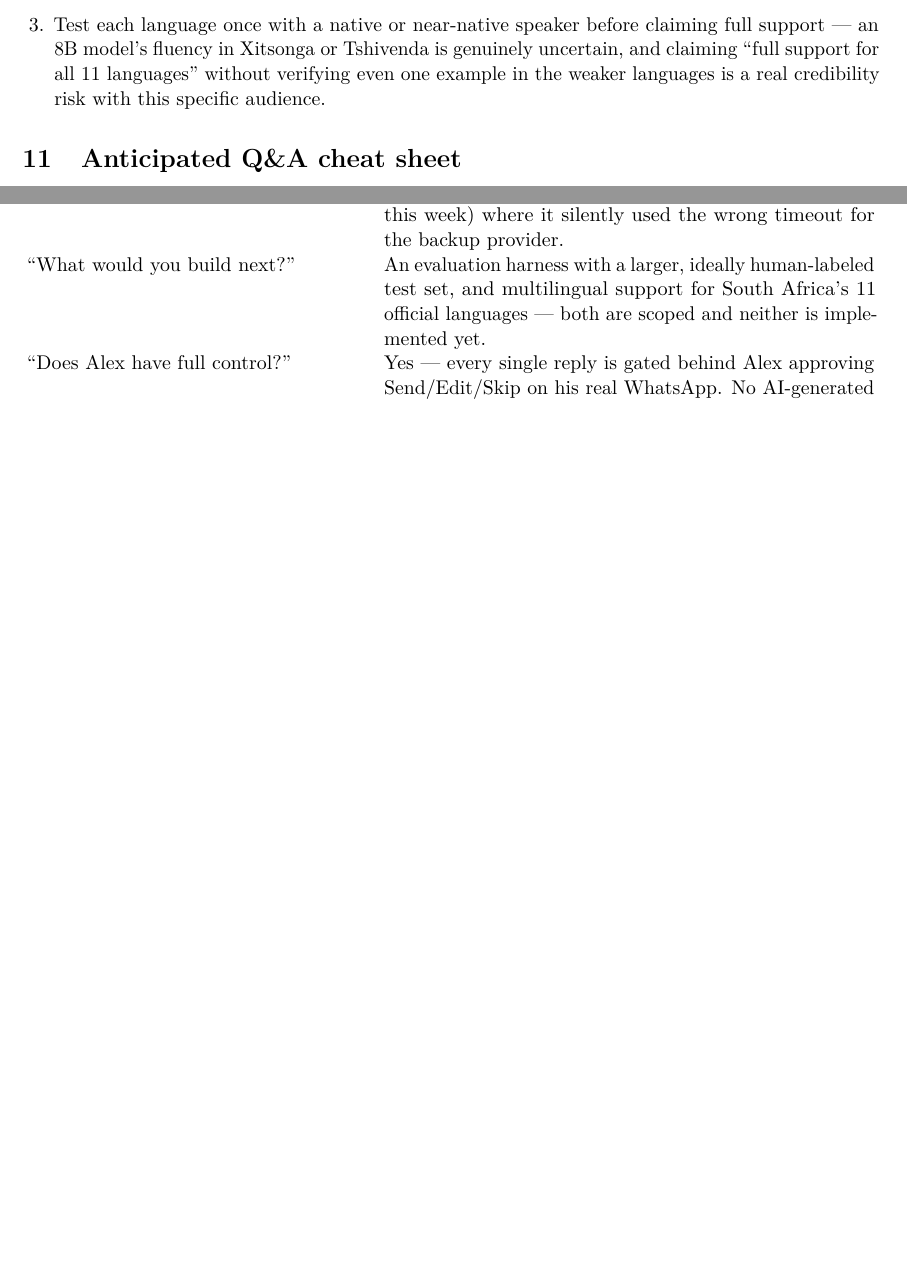
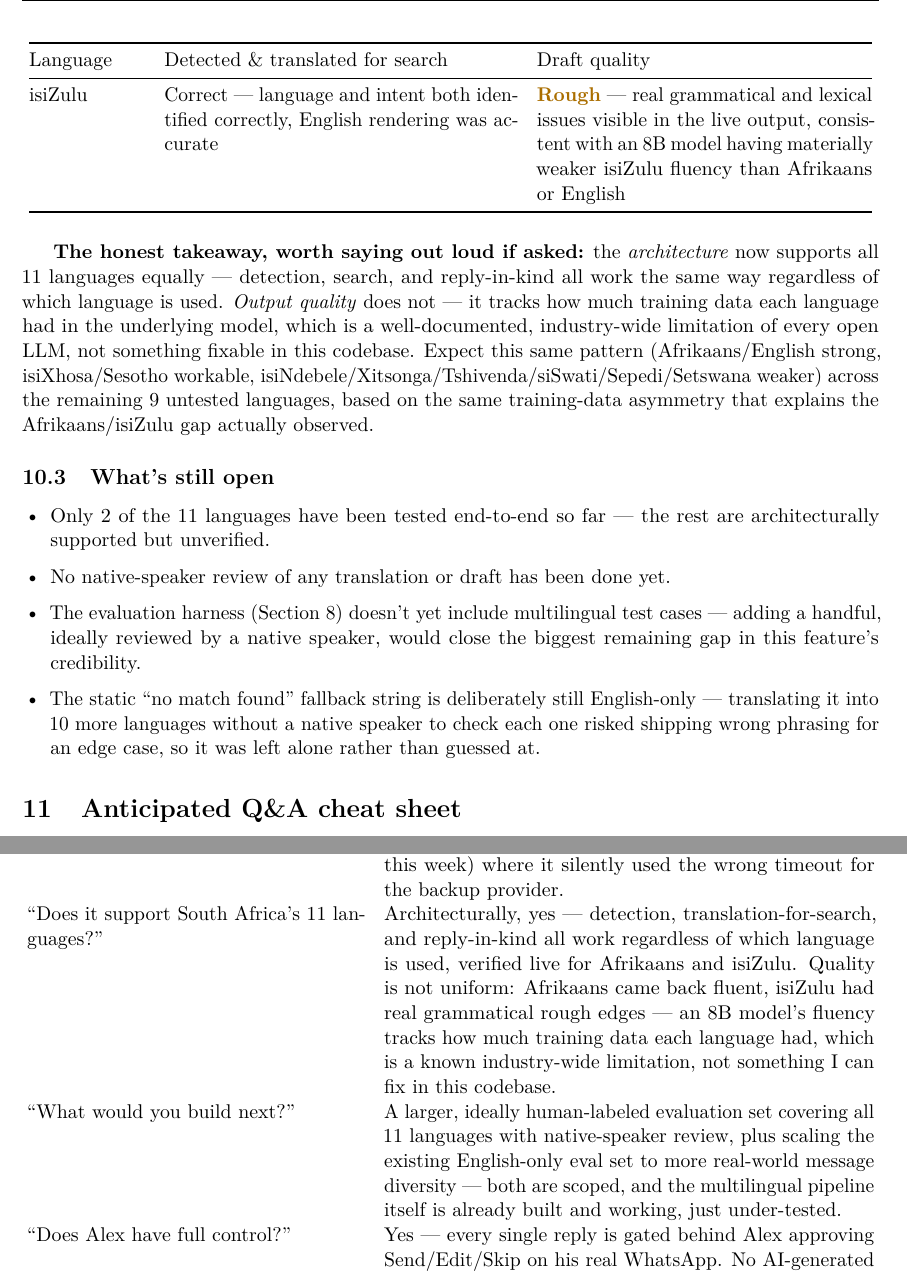
Before and after one commit to Sibusiso-K/Ai-middleman, a LaTeX document (reports/AI_Middleman_Presentation_Prep.tex): two parts of pages 7 and 8 of 8 before the commit and two parts of pages 8 and 9 of 9 after it, joined at a grey line, cut at the place of the change, the shorter picture padded with empty space. Compiled offline with pdfLaTeX.

Commit message:
Update presentation prep doc with multilingual implementation results
Replaces the "roadmap, not yet implemented" section with what was
actually built: the Stage-1 keyword-filter root cause, the zero-added-
latency design, and the honest live-test results (Afrikaans fluent,
isiZulu grammatically rough). Updates the score section, stress-test
table, and Q&A cheat sheet to match.

Co-Authored-By: Claude Opus 4.8 <noreply@anthropic.com>

```diff
--- a/reports/AI_Middleman_Presentation_Prep.tex
+++ b/reports/AI_Middleman_Presentation_Prep.tex
@@ -255,6 +259,23 @@ None of these are embarrassing --- they are exactly the kind of gaps a strong ju
-    \item Drop the hardcoded ``in plain English'' in the image description prompt.
-    \item Test each language once with a native or near-native speaker before claiming full support --- an 8B model's fluency in Xitsonga or Tshivenda is genuinely uncertain, and claiming ``full support for all 11 languages'' without verifying even one example in the weaker languages is a real credibility risk with this specific audience.
-\end{enumerate}
+\subsection{Live test results --- the honest version}
+\begin{longtable}{@{}p{2.2cm}p{6.8cm}p{6.5cm}@{}}
+\toprule
+Language & Detected \& translated for search & Draft quality \\
+\midrule
+\endhead
+Afrikaans & Correct --- e.g.\ ``Ken jy iemand wat 'n regsgeleerde is in Londen?'' correctly rendered as ``Do you know anyone who is a corporate lawyer in London?'' & \good{Fluent and natural}, with correct code-switching (contact and company names kept in English inside the Afrikaans sentence) \\
+isiZulu & Correct --- language and intent both identified correctly, English rendering was accurate & \warnc{Rough} --- real grammatical and lexical issues visible in the live output, consistent with an 8B model having materially weaker isiZulu fluency than Afrikaans or English \\
+\bottomrule
+\end{longtable}
+
+\textbf{The honest takeaway, worth saying out loud if asked:} the \emph{architecture} now supports all 11 languages equally --- detection, search, and reply-in-kind all work the same way regardless of which language is used. \emph{Output quality} does not --- it tracks how much training data each language had in the underlying model, which is a well-documented, industry-wide limitation of every open LLM, not something fixable in this codebase. Expect this same pattern (Afrikaans/English strong, isiXhosa/Sesotho workable, isiNdebele/Xitsonga/Tshivenda/siSwati/Sepedi/Setswana weaker) across the remaining 9 untested languages, based on the same training-data asymmetry that explains the Afrikaans/isiZulu gap actually observed.
+
+\subsection{What's still open}
+\begin{itemize}
+    \item Only 2 of the 11 languages have been tested end-to-end so far --- the rest are architecturally supported but unverified.
+    \item No native-speaker review of any translation or draft has been done yet.
+    \item The evaluation harness (Section~\ref{sec:eval}) doesn't yet include multilingual test cases --- adding a handful, ideally reviewed by a native speaker, would close the biggest remaining gap in this feature's credibility.
+    \item The static ``no match found'' fallback string is deliberately still English-only --- translating it into 10 more languages without a native speaker to check each one risked shipping wrong phrasing for an edge case, so it was left alone rather than guessed at.
+\end{itemize}
 
 \section{Anticipated Q\&A cheat sheet}
 \label{sec:qa}
@@ -270,7 +291,8 @@ Question & Your answer \\
 ``What's your accuracy?'' & 100\% intent accuracy and 100\% matching relevance on a 32-case labeled test set I built --- real numbers, small sample, not a large-scale benchmark. \\
 ``How would this scale?'' & The webhook already keys conversations by sender number, so many concurrent friends are supported structurally. The real constraint is the two free-tier LLM APIs --- a paid tier or self-hosted model would be the next step. \\
 ``What's the biggest risk in this design?'' & Everything depends on free-tier LLM APIs with rate limits; the fallback chain exists but had a real bug (fixed this week) where it silently used the wrong timeout for the backup provider. \\
-``What would you build next?'' & An evaluation harness with a larger, ideally human-labeled test set, and multilingual support for South Africa's 11 official languages --- both are scoped and neither is implemented yet. \\
+``Does it support South Africa's 11 languages?'' & Architecturally, yes --- detection, translation-for-search, and reply-in-kind all work regardless of which language is used, verified live for Afrikaans and isiZulu. Quality is not uniform: Afrikaans came back fluent, isiZulu had real grammatical rough edges --- an 8B model's fluency tracks how much training data each language had, which is a known industry-wide limitation, not something I can fix in this codebase. \\
+``What would you build next?'' & A larger, ideally human-labeled evaluation set covering all 11 languages with native-speaker review, plus scaling the existing English-only eval set to more real-world message diversity --- both are scoped, and the multilingual pipeline itself is already built and working, just under-tested. \\
 ``Does Alex have full control?'' & Yes --- every single reply is gated behind Alex approving Send/Edit/Skip on his real WhatsApp. No AI-generated text reaches a third party unsupervised. \\
 \bottomrule
 \end{longtable}
```
Also changed, not shown: reports/AI_Middleman_Presentation_Prep.tex (24 more changed lines).
